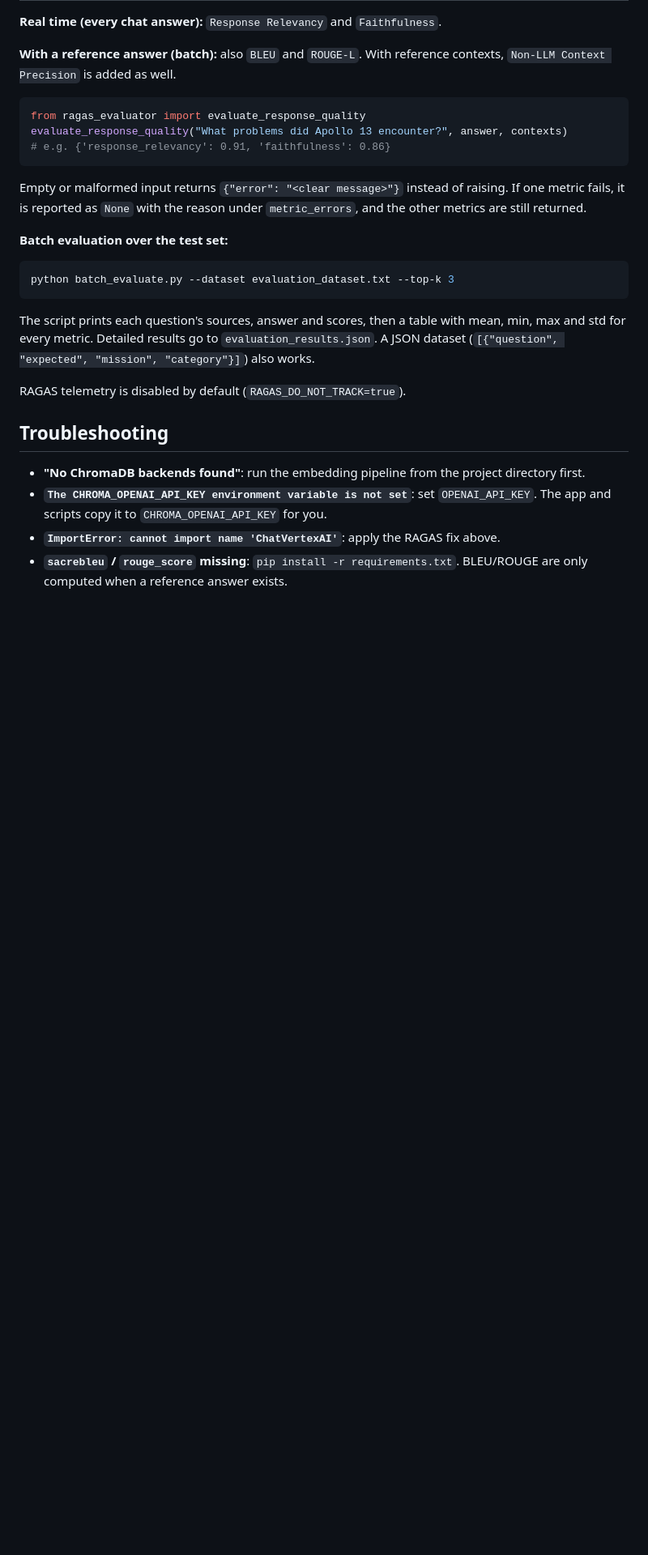
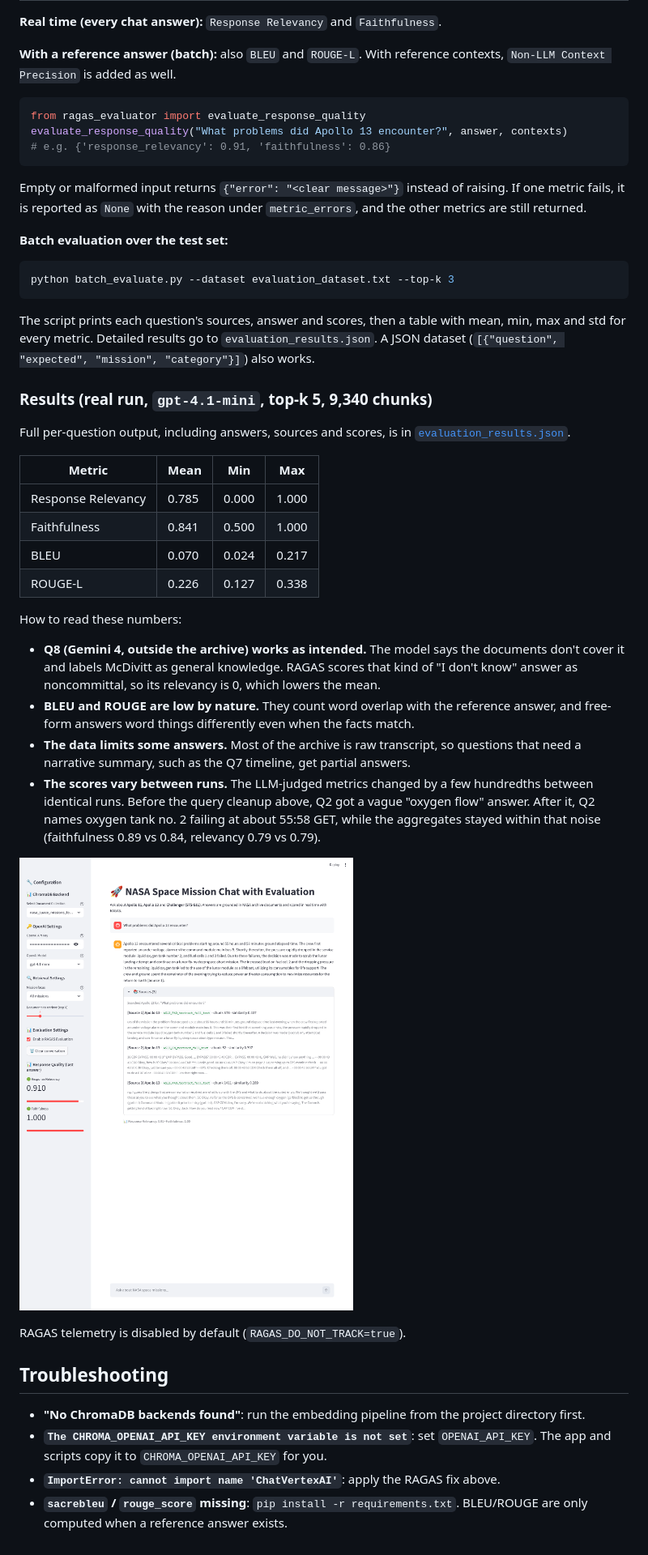
Before and after one commit to Idjwi001/nasa-rag-based-chat-sys, a Markdown page: README.md, the part around one of its changes. Shown at 81% size. GitHub-like rendering; pictures changed too: docs/chat_screenshot.png (added); blank space fills up the shorter version.

```diff
--- a/README.md
+++ b/README.md
@@ -140,6 +152,34 @@ The script prints each question's sources, answer and scores, then a table with
 max and std for every metric. Detailed results go to `evaluation_results.json`. A JSON
 dataset (`[{"question", "expected", "mission", "category"}]`) also works.
 
+### Results (real run, `gpt-4.1-mini`, top-k 5, 9,340 chunks)
+
+Full per-question output, including answers, sources and scores, is in
+[`evaluation_results.json`](evaluation_results.json).
+
+| Metric | Mean | Min | Max |
+|--------|------|-----|-----|
+| Response Relevancy | 0.785 | 0.000 | 1.000 |
+| Faithfulness | 0.841 | 0.500 | 1.000 |
+| BLEU | 0.070 | 0.024 | 0.217 |
+| ROUGE-L | 0.226 | 0.127 | 0.338 |
+
+How to read these numbers:
+
+- **Q8 (Gemini 4, outside the archive) works as intended.** The model says the documents
+  don't cover it and labels McDivitt as general knowledge. RAGAS scores that kind of
+  "I don't know" answer as noncommittal, so its relevancy is 0, which lowers the mean.
+- **BLEU and ROUGE are low by nature.** They count word overlap with the reference answer,
+  and free-form answers word things differently even when the facts match.
+- **The data limits some answers.** Most of the archive is raw transcript, so questions that
+  need a narrative summary, such as the Q7 timeline, get partial answers.
+- **The scores vary between runs.** The LLM-judged metrics changed by a few hundredths
+  between identical runs. Before the query cleanup above, Q2 got a vague "oxygen flow"
+  answer. After it, Q2 names oxygen tank no. 2 failing at about 55:58 GET, while the
+  aggregates stayed within that noise (faithfulness 0.89 vs 0.84, relevancy 0.79 vs 0.79).
+
+![Chat screenshot](docs/chat_screenshot.png)
+
 RAGAS telemetry is disabled by default (`RAGAS_DO_NOT_TRACK=true`).
 
 ## Troubleshooting
```
Also changed, not shown: other parts of README.md (+13 -1 lines), 8 other files.
